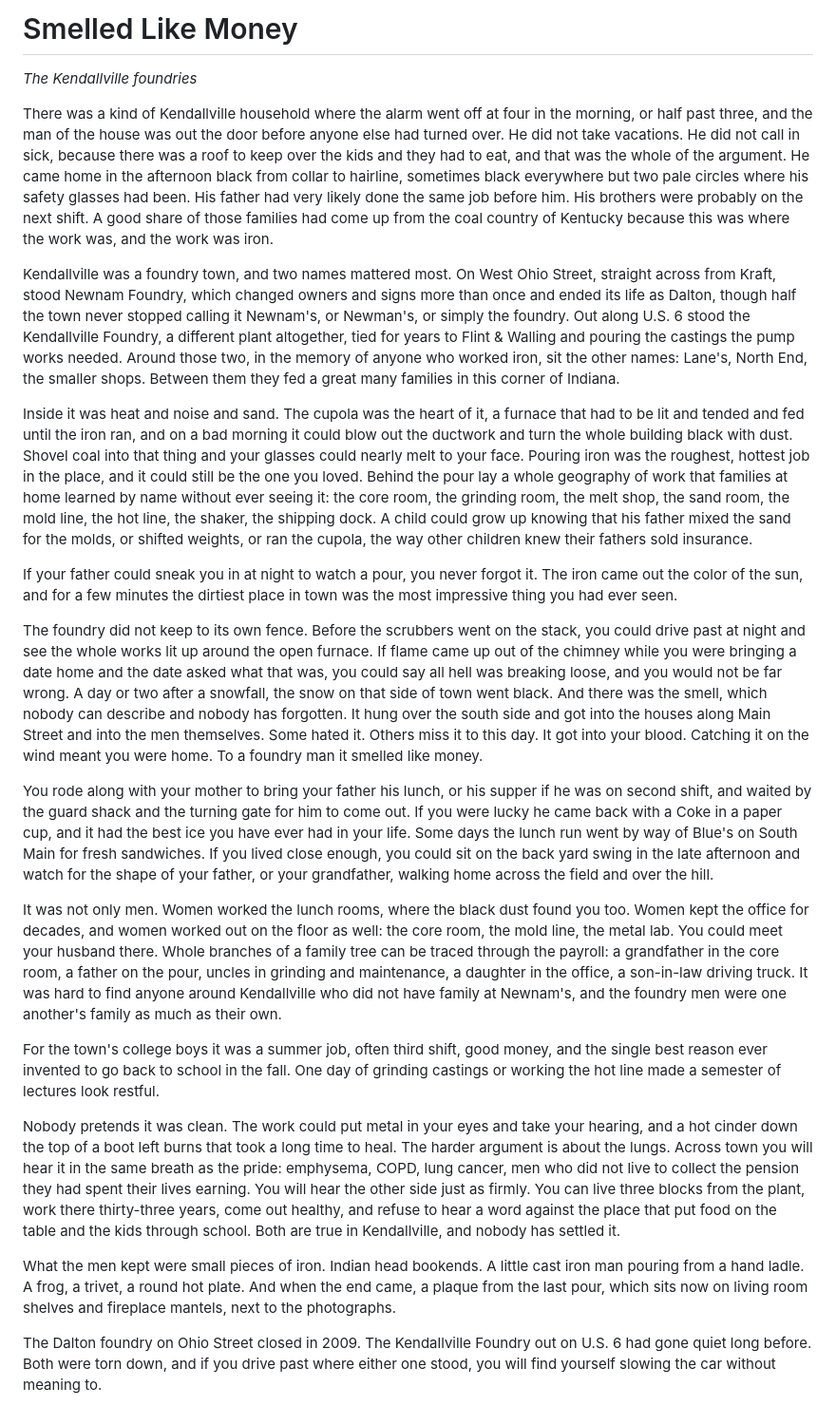
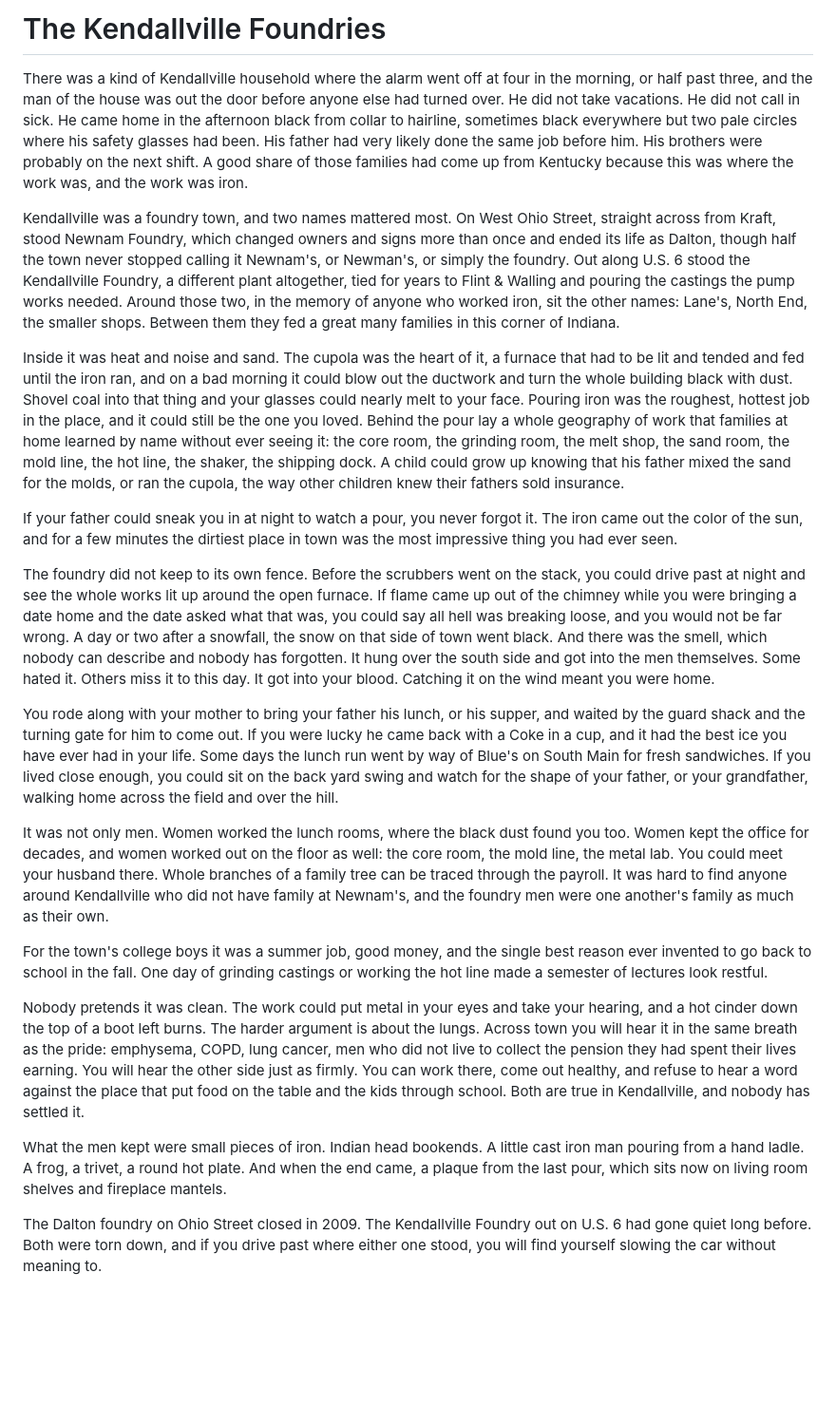
Before and after one commit to thelennyable/golf-app, a Markdown page: kendallville-book/chapters/kendallville-smelled-like-money.md, the part around one of its changes. Shown at 95% size. Rendered like a GitHub page; blank space fills up the shorter version.

```diff
--- a/kendallville-book/chapters/kendallville-smelled-like-money.md
+++ b/kendallville-book/chapters/kendallville-smelled-like-money.md
@@ -1,25 +1,24 @@
-# Smelled Like Money
-*The Kendallville foundries*
+# The Kendallville Foundries
 
-There was a kind of Kendallville household where the alarm went off at four in the morning, or half past three, and the man of the house was out the door before anyone else had turned over. He did not take vacations. He did not call in sick, because there was a roof to keep over the kids and they had to eat, and that was the whole of the argument. He came home in the afternoon black from collar to hairline, sometimes black everywhere but two pale circles where his safety glasses had been. His father had very likely done the same job before him. His brothers were probably on the next shift. A good share of those families had come up from the coal country of Kentucky because this was where the work was, and the work was iron.
+There was a kind of Kendallville household where the alarm went off at four in the morning, or half past three, and the man of the house was out the door before anyone else had turned over. He did not take vacations. He did not call in sick. He came home in the afternoon black from collar to hairline, sometimes black everywhere but two pale circles where his safety glasses had been. His father had very likely done the same job before him. His brothers were probably on the next shift. A good share of those families had come up from Kentucky because this was where the work was, and the work was iron.
 
 Kendallville was a foundry town, and two names mattered most. On West Ohio Street, straight across from Kraft, stood Newnam Foundry, which changed owners and signs more than once and ended its life as Dalton, though half the town never stopped calling it Newnam's, or Newman's, or simply the foundry. Out along U.S. 6 stood the Kendallville Foundry, a different plant altogether, tied for years to Flint & Walling and pouring the castings the pump works needed. Around those two, in the memory of anyone who worked iron, sit the other names: Lane's, North End, the smaller shops. Between them they fed a great many families in this corner of Indiana.
 
-Inside it was heat and noise and sand. The cupola was the heart of it, a furnace that had to be lit and tended and fed until the iron ran, and on a bad morning it could blow out the ductwork and turn the whole building black with dust. Shovel coal into that thing and your glasses could nearly melt to your face. Pouring iron was the roughest, hottest job in the place, and it could still be the one you loved. Behind the pour lay a whole geography of work that families at home learned by name without ever seeing it: the core room, the grinding room, the melt shop, the sand room, the mold line, the hot line, the shaker, the shipping dock. A child could grow up knowing that his father mixed the sand for the molds, or shifted weights, or ran the cupola, the way other children knew their fathers sold insurance.
+Inside it was heat and noise and sand. The cupola was the heart of it, a furnace that had to be lit and tended and fed until the iron ran, and on a bad morning it could blow out the ductwork and turn the whole building black with dust. Shovel coal into that thing and your glasses could nearly melt to your face. Pouring iron was the roughest, hottest job in the place, and it could still be the one you loved. Behind the pour lay a whole geography of work that families at home learned by name without ever seeing it: the core room, the grinding room, the melt shop, the sand room, the mold line, the hot line, the shaker, the shipping dock. A child could grow up knowing that his father mixed the sand for the molds, or ran the cupola, the way other children knew their fathers sold insurance.
 
 If your father could sneak you in at night to watch a pour, you never forgot it. The iron came out the color of the sun, and for a few minutes the dirtiest place in town was the most impressive thing you had ever seen.
 
-The foundry did not keep to its own fence. Before the scrubbers went on the stack, you could drive past at night and see the whole works lit up around the open furnace. If flame came up out of the chimney while you were bringing a date home and the date asked what that was, you could say all hell was breaking loose, and you would not be far wrong. A day or two after a snowfall, the snow on that side of town went black. And there was the smell, which nobody can describe and nobody has forgotten. It hung over the south side and got into the houses along Main Street and into the men themselves. Some hated it. Others miss it to this day. It got into your blood. Catching it on the wind meant you were home. To a foundry man it smelled like money.
+The foundry did not keep to its own fence. Before the scrubbers went on the stack, you could drive past at night and see the whole works lit up around the open furnace. If flame came up out of the chimney while you were bringing a date home and the date asked what that was, you could say all hell was breaking loose, and you would not be far wrong. A day or two after a snowfall, the snow on that side of town went black. And there was the smell, which nobody can describe and nobody has forgotten. It hung over the south side and got into the men themselves. Some hated it. Others miss it to this day. It got into your blood. Catching it on the wind meant you were home.
 
-You rode along with your mother to bring your father his lunch, or his supper if he was on second shift, and waited by the guard shack and the turning gate for him to come out. If you were lucky he came back with a Coke in a paper cup, and it had the best ice you have ever had in your life. Some days the lunch run went by way of Blue's on South Main for fresh sandwiches. If you lived close enough, you could sit on the back yard swing in the late afternoon and watch for the shape of your father, or your grandfather, walking home across the field and over the hill.
+You rode along with your mother to bring your father his lunch, or his supper, and waited by the guard shack and the turning gate for him to come out. If you were lucky he came back with a Coke in a cup, and it had the best ice you have ever had in your life. Some days the lunch run went by way of Blue's on South Main for fresh sandwiches. If you lived close enough, you could sit on the back yard swing and watch for the shape of your father, or your grandfather, walking home across the field and over the hill.
 
-It was not only men. Women worked the lunch rooms, where the black dust found you too. Women kept the office for decades, and women worked out on the floor as well: the core room, the mold line, the metal lab. You could meet your husband there. Whole branches of a family tree can be traced through the payroll: a grandfather in the core room, a father on the pour, uncles in grinding and maintenance, a daughter in the office, a son-in-law driving truck. It was hard to find anyone around Kendallville who did not have family at Newnam's, and the foundry men were one another's family as much as their own.
+It was not only men. Women worked the lunch rooms, where the black dust found you too. Women kept the office for decades, and women worked out on the floor as well: the core room, the mold line, the metal lab. You could meet your husband there. Whole branches of a family tree can be traced through the payroll. It was hard to find anyone around Kendallville who did not have family at Newnam's, and the foundry men were one another's family as much as their own.
 
-For the town's college boys it was a summer job, often third shift, good money, and the single best reason ever invented to go back to school in the fall. One day of grinding castings or working the hot line made a semester of lectures look restful.
+For the town's college boys it was a summer job, good money, and the single best reason ever invented to go back to school in the fall. One day of grinding castings or working the hot line made a semester of lectures look restful.
 
-Nobody pretends it was clean. The work could put metal in your eyes and take your hearing, and a hot cinder down the top of a boot left burns that took a long time to heal. The harder argument is about the lungs. Across town you will hear it in the same breath as the pride: emphysema, COPD, lung cancer, men who did not live to collect the pension they had spent their lives earning. You will hear the other side just as firmly. You can live three blocks from the plant, work there thirty-three years, come out healthy, and refuse to hear a word against the place that put food on the table and the kids through school. Both are true in Kendallville, and nobody has settled it.
+Nobody pretends it was clean. The work could put metal in your eyes and take your hearing, and a hot cinder down the top of a boot left burns. The harder argument is about the lungs. Across town you will hear it in the same breath as the pride: emphysema, COPD, lung cancer, men who did not live to collect the pension they had spent their lives earning. You will hear the other side just as firmly. You can work there, come out healthy, and refuse to hear a word against the place that put food on the table and the kids through school. Both are true in Kendallville, and nobody has settled it.
 
-What the men kept were small pieces of iron. Indian head bookends. A little cast iron man pouring from a hand ladle. A frog, a trivet, a round hot plate. And when the end came, a plaque from the last pour, which sits now on living room shelves and fireplace mantels, next to the photographs.
+What the men kept were small pieces of iron. Indian head bookends. A little cast iron man pouring from a hand ladle. A frog, a trivet, a round hot plate. And when the end came, a plaque from the last pour, which sits now on living room shelves and fireplace mantels.
 
 The Dalton foundry on Ohio Street closed in 2009. The Kendallville Foundry out on U.S. 6 had gone quiet long before. Both were torn down, and if you drive past where either one stood, you will find yourself slowing the car without meaning to.
 
```
Also changed, not shown: other parts of kendallville-book/chapters/kendallville-smelled-like-money.md (+8 -19 lines), kendallville-book/WRITER_BRIEF.md (+6 -0 lines), kendallville-book/verification/main-street-stores-verification.md (added, +95 -0 lines).
